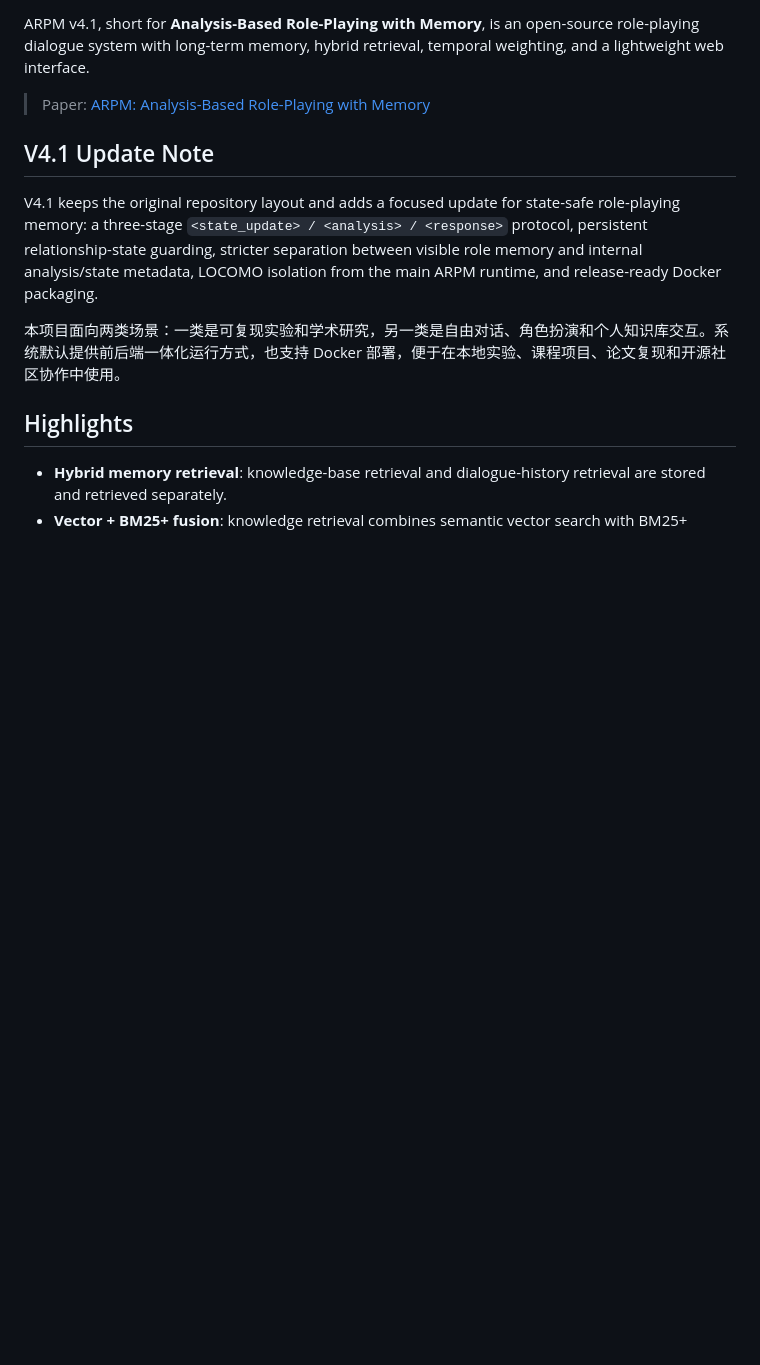
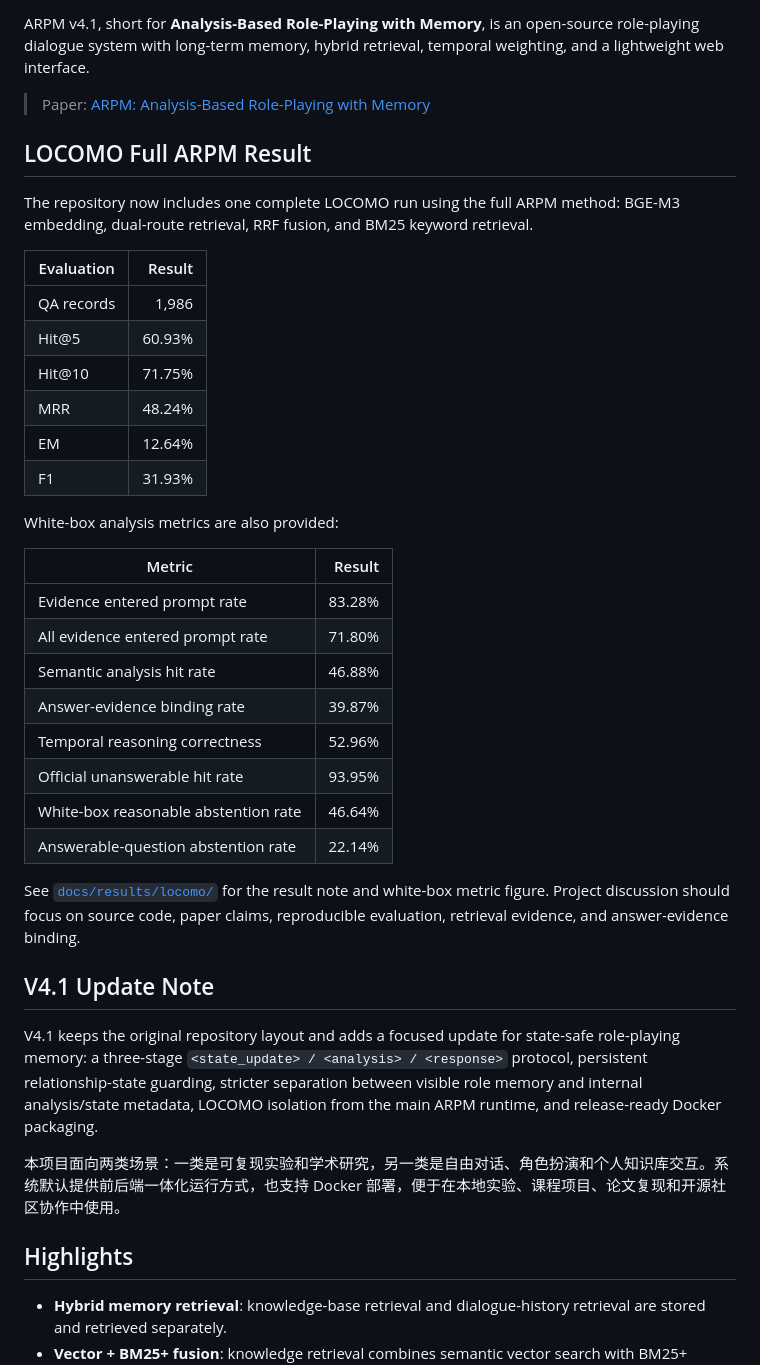
Before and after one commit to Spirtxiaoqi7/ARPM, a Markdown page: README.md, the part around the change. GitHub-like rendering; blank space fills up the shorter version.

Commit message:
docs: add LOCOMO result summary to README

```diff
--- a/README.md
+++ b/README.md
@@ -20,6 +20,34 @@
 ARPM v4.1, short for **Analysis-Based Role-Playing with Memory**, is an open-source role-playing dialogue system with long-term memory, hybrid retrieval, temporal weighting, and a lightweight web interface.
 
 > Paper: [ARPM: Analysis-Based Role-Playing with Memory](https://arxiv.org/abs/2605.14802)
+
+## LOCOMO Full ARPM Result
+
+The repository now includes one complete LOCOMO run using the full ARPM method: BGE-M3 embedding, dual-route retrieval, RRF fusion, and BM25 keyword retrieval.
+
+| Evaluation | Result |
+|---|---:|
+| QA records | 1,986 |
+| Hit@5 | 60.93% |
+| Hit@10 | 71.75% |
+| MRR | 48.24% |
+| EM | 12.64% |
+| F1 | 31.93% |
+
+White-box analysis metrics are also provided:
+
+| Metric | Result |
+|---|---:|
+| Evidence entered prompt rate | 83.28% |
+| All evidence entered prompt rate | 71.80% |
+| Semantic analysis hit rate | 46.88% |
+| Answer-evidence binding rate | 39.87% |
+| Temporal reasoning correctness | 52.96% |
+| Official unanswerable hit rate | 93.95% |
+| White-box reasonable abstention rate | 46.64% |
+| Answerable-question abstention rate | 22.14% |
+
+See [`docs/results/locomo/`](docs/results/locomo/) for the result note and white-box metric figure. Project discussion should focus on source code, paper claims, reproducible evaluation, retrieval evidence, and answer-evidence binding.
 
 ## V4.1 Update Note
 
```
